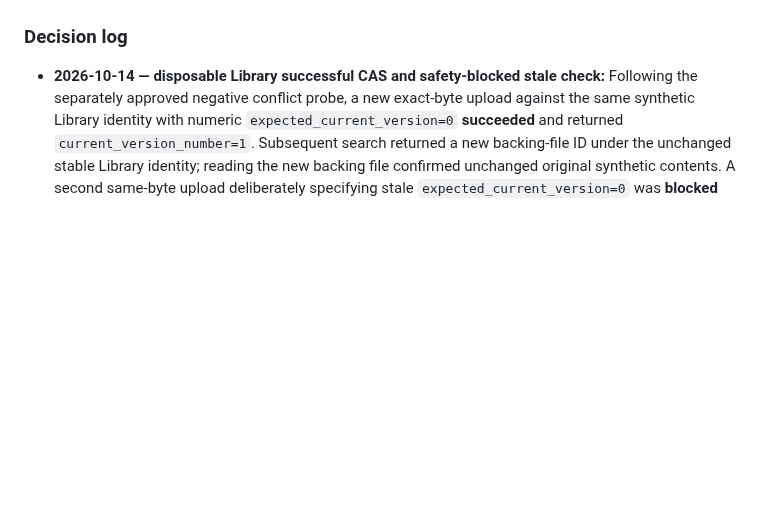
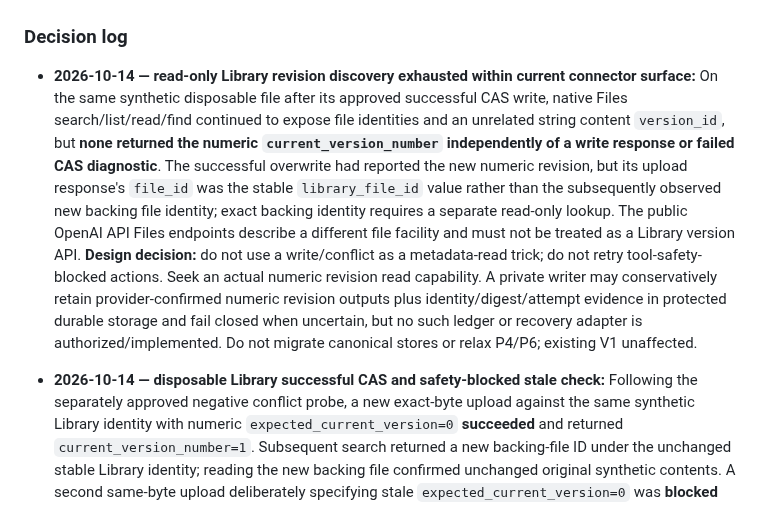
Before and after one commit to Stoqnist/chatgpt-library, a Markdown page: docs/v2-development-roadmap.md, the part around one of its changes. GitHub-like rendering; blank space fills up the shorter version.

```diff
--- a/docs/v2-development-roadmap.md
+++ b/docs/v2-development-roadmap.md
@@ -157,6 +157,8 @@ Build **3 base journeys and initially 6–9 targeted negative variations**, not
 5. No automatic merge or production deployment is implied by a passing benchmark. Merge status of experimental PRs is not evidence that their full product or production gates are complete.
 
 ### Decision log
+
+- **2026-10-14 — read-only Library revision discovery exhausted within current connector surface:** On the same synthetic disposable file after its approved successful CAS write, native Files search/list/read/find continued to expose file identities and an unrelated string content `version_id`, but **none returned the numeric `current_version_number` independently of a write response or failed CAS diagnostic**. The successful overwrite had reported the new numeric revision, but its upload response's `file_id` was the stable `library_file_id` value rather than the subsequently observed new backing file identity; exact backing identity requires a separate read-only lookup. The public OpenAI API Files endpoints describe a different file facility and must not be treated as a Library version API. **Design decision:** do not use a write/conflict as a metadata-read trick; do not retry tool-safety-blocked actions. Seek an actual numeric revision read capability. A private writer may conservatively retain provider-confirmed numeric revision outputs plus identity/digest/attempt evidence in protected durable storage and fail closed when uncertain, but no such ledger or recovery adapter is authorized/implemented. Do not migrate canonical stores or relax P4/P6; existing V1 unaffected.
 
 - **2026-10-14 — disposable Library successful CAS and safety-blocked stale check:** Following the separately approved negative conflict probe, a new exact-byte upload against the same synthetic Library identity with numeric `expected_current_version=0` **succeeded** and returned `current_version_number=1`. Subsequent search returned a new backing-file ID under the unchanged stable Library identity; reading the new backing file confirmed unchanged original synthetic contents. A second same-byte upload deliberately specifying stale `expected_current_version=0` was **blocked by ChatGPT tool safety checks before reaching the Library provider**. The block is neither a provider-side version-conflict response nor evidence of a duplicate write. No further retry was attempted. **Remaining evidence gap:** successful expected-version replacement is demonstrated, but provider stale-version denial after increment, independently readable numeric current-version metadata, restart safety and ambiguous-response recovery are not established. Preserve the current disposable file; do not work around blocked actions. Public documentation contains no private fixture IDs; V1 and production gates unchanged.
 
```
Also changed, not shown: other parts of docs/v2-development-roadmap.md (+2 -2 lines), docs/v2-i1-provider-operation-feasibility.md (+18 -0 lines).
